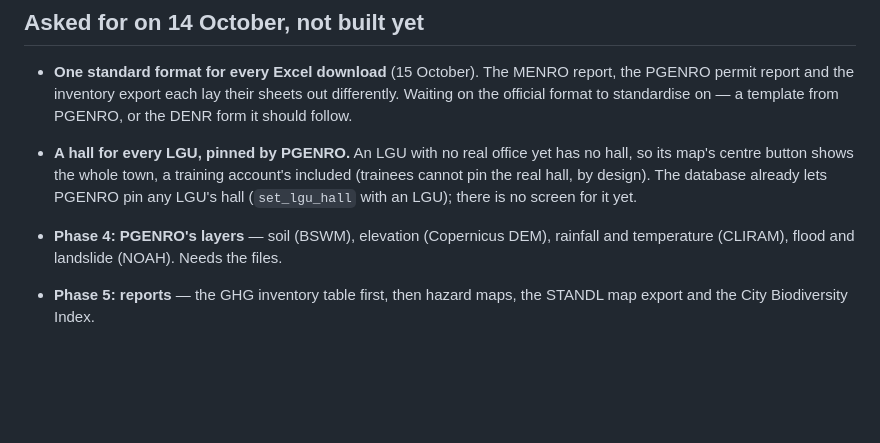
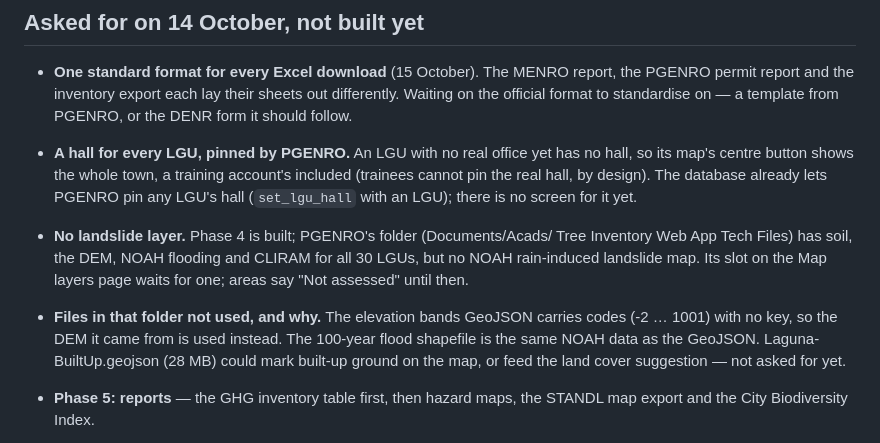
Before and after one commit to UjeiRakstar/menro-tree-inventory-web, a Markdown page: PARKED.md, the part around the change. Rendered like a GitHub page; blank space fills up the shorter version.

Commit message:
docs: phase 4 built; no landslide layer yet; the files not used, and why
Co-Authored-By: Claude Opus 5.5 <noreply@anthropic.com>

```diff
--- a/PARKED.md
+++ b/PARKED.md
@@ -146,9 +146,15 @@ stayed online** after the area was deleted or its PDF replaced.
   database already lets PGENRO pin any LGU's hall (`set_lgu_hall` with an
   LGU); there is no screen for it yet.
 
-- **Phase 4: PGENRO's layers** — soil (BSWM), elevation (Copernicus DEM),
-  rainfall and temperature (CLIRAM), flood and landslide (NOAH). Needs the
-  files.
+- **No landslide layer.** Phase 4 is built; PGENRO's folder (Documents/Acads/
+  Tree Inventory Web App Tech Files) has soil, the DEM, NOAH flooding and
+  CLIRAM for all 30 LGUs, but no NOAH rain-induced landslide map. Its slot on
+  the Map layers page waits for one; areas say "Not assessed" until then.
+- **Files in that folder not used, and why.** The elevation bands GeoJSON
+  carries codes (-2 … 1001) with no key, so the DEM it came from is used
+  instead. The 100-year flood shapefile is the same NOAH data as the GeoJSON.
+  Laguna-BuiltUp.geojson (28 MB) could mark built-up ground on the map, or
+  feed the land cover suggestion — not asked for yet.
 - **Phase 5: reports** — the GHG inventory table first, then hazard maps, the
   STANDL map export and the City Biodiversity Index.
 - **CAPSTONE_SPECS.md is behind.** Written 10 October: it predates accounts and
```
Also changed, not shown: ACCOUNTS_AND_MAPPING.md (+8 -2 lines).
